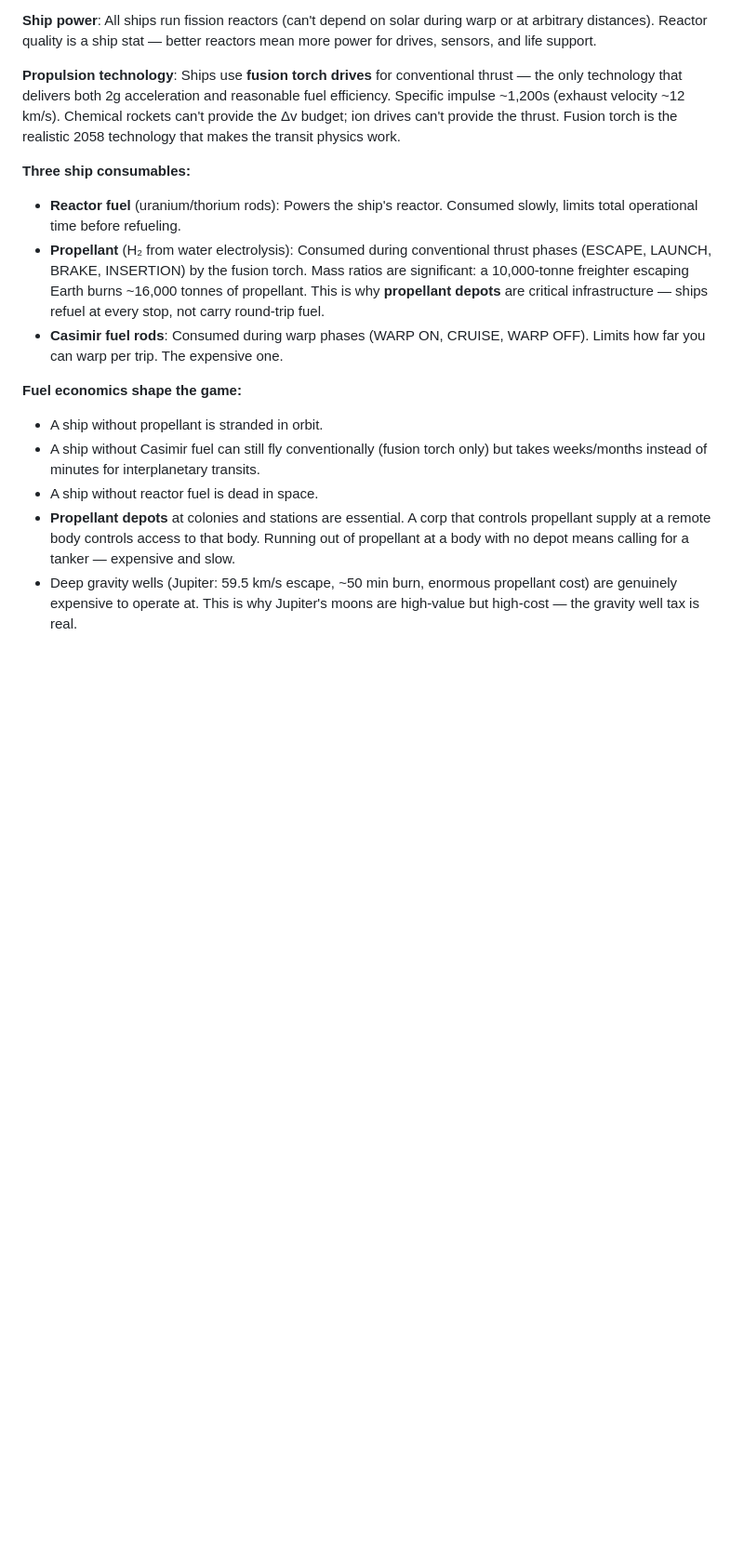
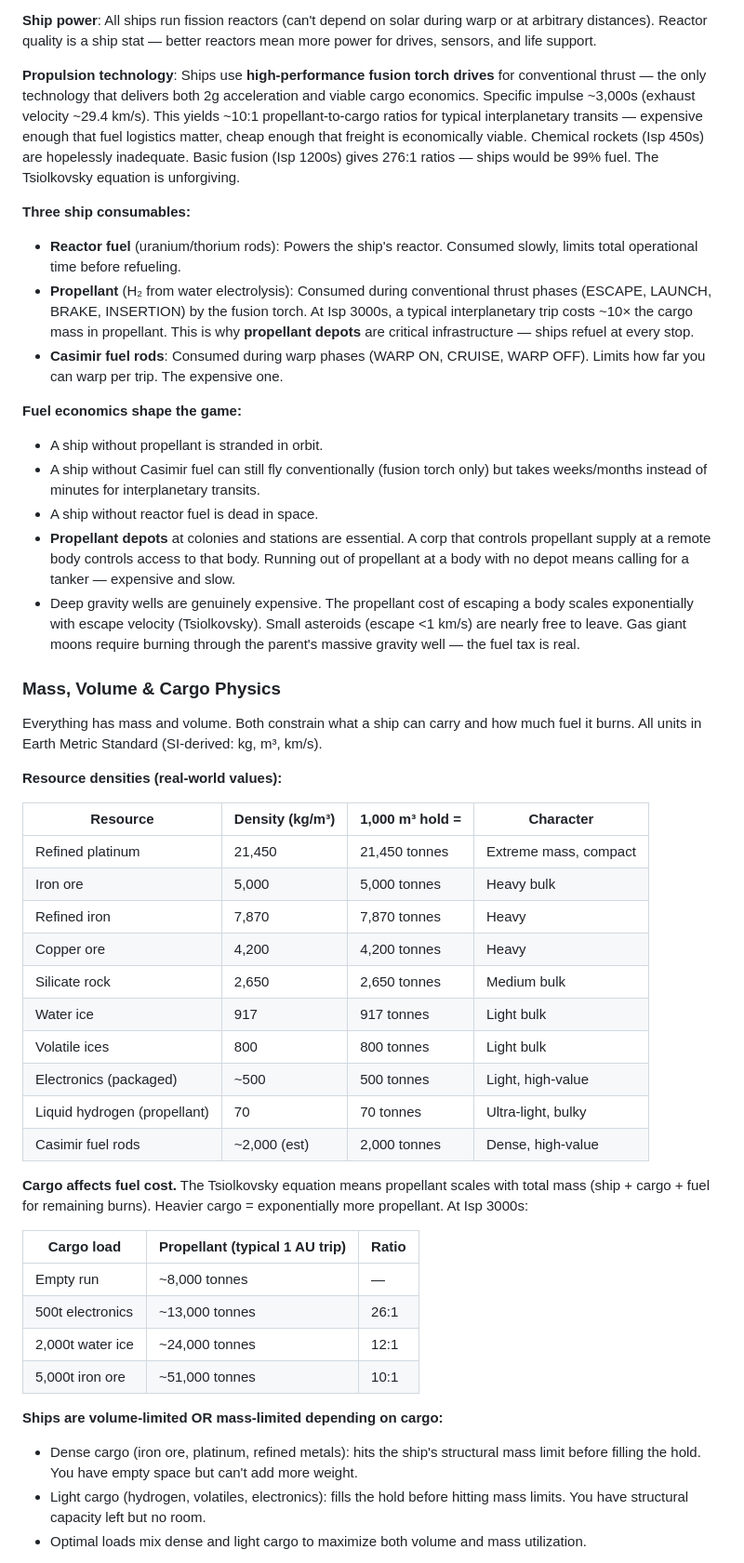
Before and after one commit to kzKallisti/WarpDrive, a Markdown page: GAME_DESIGN.md, the part around one of its changes. Shown at 93% size. GitHub-like rendering; blank space fills up the shorter version.

Commit message:
Add cargo mass/volume physics, Isp 3000s, Terra/Luna constants
Fusion torch Isp raised to 3000s (ve ~29.4 km/s) — gives ~10:1
propellant-to-cargo ratio for interplanetary trips. Isp 1200s was
276:1 (unplayable). Real resource densities: platinum 21,450 kg/m³
vs hydrogen 70 kg/m³. Ships are volume-limited or mass-limited
depending on cargo type. Return trips burn nearly as much as loaded
(deadheading penalty). Crew adds ~1t/person to every burn calc.

Terra (Earth-like) and Luna are constants in every procedural system.
Placed in habitable zone. Everything else is generated. Familiar
starting point, alien everything else.

All units Earth Metric Standard (SI-derived).

Co-Authored-By: Claude Opus 4.6 (1M context) <noreply@anthropic.com>

```diff
--- a/GAME_DESIGN.md
+++ b/GAME_DESIGN.md
@@ -250,20 +262,21 @@ is a major ongoing cost.
 arbitrary distances). Reactor quality is a ship stat — better reactors mean more power
 for drives, sensors, and life support.
 
-**Propulsion technology**: Ships use **fusion torch drives** for conventional thrust —
-the only technology that delivers both 2g acceleration and reasonable fuel efficiency.
-Specific impulse ~1,200s (exhaust velocity ~12 km/s). Chemical rockets can't provide
-the Δv budget; ion drives can't provide the thrust. Fusion torch is the realistic
-2058 technology that makes the transit physics work.
+**Propulsion technology**: Ships use **high-performance fusion torch drives** for
+conventional thrust — the only technology that delivers both 2g acceleration and viable
+cargo economics. Specific impulse ~3,000s (exhaust velocity ~29.4 km/s). This yields
+~10:1 propellant-to-cargo ratios for typical interplanetary transits — expensive enough
+that fuel logistics matter, cheap enough that freight is economically viable. Chemical
+rockets (Isp 450s) are hopelessly inadequate. Basic fusion (Isp 1200s) gives 276:1
+ratios — ships would be 99% fuel. The Tsiolkovsky equation is unforgiving.
 
 **Three ship consumables:**
 - **Reactor fuel** (uranium/thorium rods): Powers the ship's reactor. Consumed slowly,
   limits total operational time before refueling.
 - **Propellant** (H₂ from water electrolysis): Consumed during conventional thrust
-  phases (ESCAPE, LAUNCH, BRAKE, INSERTION) by the fusion torch. Mass ratios are
-  significant: a 10,000-tonne freighter escaping Earth burns ~16,000 tonnes of
-  propellant. This is why **propellant depots** are critical infrastructure — ships
-  refuel at every stop, not carry round-trip fuel.
+  phases (ESCAPE, LAUNCH, BRAKE, INSERTION) by the fusion torch. At Isp 3000s, a
+  typical interplanetary trip costs ~10× the cargo mass in propellant. This is why
+  **propellant depots** are critical infrastructure — ships refuel at every stop.
 - **Casimir fuel rods**: Consumed during warp phases (WARP ON, CRUISE, WARP OFF). Limits
   how far you can warp per trip. The expensive one.
 
@@ -275,6 +288,46 @@ the Δv budget; ion drives can't provide the thrust. Fusion torch is the realist
 - **Propellant depots** at colonies and stations are essential. A corp that controls
   propellant supply at a remote body controls access to that body. Running out of
   propellant at a body with no depot means calling for a tanker — expensive and slow.
-- Deep gravity wells (Jupiter: 59.5 km/s escape, ~50 min burn, enormous propellant
-  cost) are genuinely expensive to operate at. This is why Jupiter's moons are
-  high-value but high-cost — the gravity well tax is real.
+- Deep gravity wells are genuinely expensive. The propellant cost of escaping a body
+  scales exponentially with escape velocity (Tsiolkovsky). Small asteroids (escape <1
+  km/s) are nearly free to leave. Gas giant moons require burning through the parent's
+  massive gravity well — the fuel tax is real.
+
+### Mass, Volume & Cargo Physics
+
+Everything has mass and volume. Both constrain what a ship can carry and how much fuel
+it burns. All units in Earth Metric Standard (SI-derived: kg, m³, km/s).
+
+**Resource densities (real-world values):**
+
+| Resource | Density (kg/m³) | 1,000 m³ hold = | Character |
+|----------|----------------|-----------------|-----------|
+| Refined platinum | 21,450 | 21,450 tonnes | Extreme mass, compact |
+| Iron ore | 5,000 | 5,000 tonnes | Heavy bulk |
+| Refined iron | 7,870 | 7,870 tonnes | Heavy |
+| Copper ore | 4,200 | 4,200 tonnes | Heavy |
+| Silicate rock | 2,650 | 2,650 tonnes | Medium bulk |
+| Water ice | 917 | 917 tonnes | Light bulk |
+| Volatile ices | 800 | 800 tonnes | Light bulk |
+| Electronics (packaged) | ~500 | 500 tonnes | Light, high-value |
+| Liquid hydrogen (propellant) | 70 | 70 tonnes | Ultra-light, bulky |
+| Casimir fuel rods | ~2,000 (est) | 2,000 tonnes | Dense, high-value |
+
+**Cargo affects fuel cost.** The Tsiolkovsky equation means propellant scales with
+total mass (ship + cargo + fuel for remaining burns). Heavier cargo = exponentially
+more propellant. At Isp 3000s:
+
+| Cargo load | Propellant (typical 1 AU trip) | Ratio |
+|-----------|-------------------------------|-------|
+| Empty run | ~8,000 tonnes | — |
+| 500t electronics | ~13,000 tonnes | 26:1 |
+| 2,000t water ice | ~24,000 tonnes | 12:1 |
+| 5,000t iron ore | ~51,000 tonnes | 10:1 |
+
+**Ships are volume-limited OR mass-limited depending on cargo:**
+- Dense cargo (iron ore, platinum, refined metals): hits the ship's structural mass
+  limit before filling the hold. You have empty space but can't add more weight.
+- Light cargo (hydrogen, volatiles, electronics): fills the hold before hitting mass
+  limits. You have structural capacity left but no room.
+- Optimal loads mix dense and light cargo to maximize both volume and mass utilization.
+
```
Also changed, not shown: other parts of GAME_DESIGN.md (+26 -1 lines).
